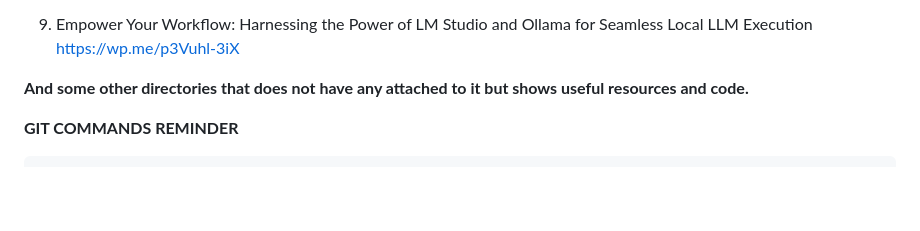
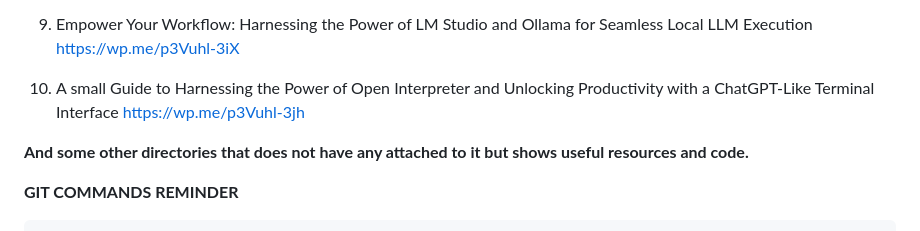
Before and after one commit to id-2/ia_usages, a Markdown page: README.md, the part around the change. GitHub-like rendering; blank space fills up the shorter version.

Commit message:
add usecase

```diff
--- a/README.md
+++ b/README.md
@@ -32,7 +32,8 @@
 [https://wp.me/p3Vuhl-3iX](https://wp.me/p3Vuhl-3iX)
 
 
-
+10. A small Guide to Harnessing the Power of Open Interpreter and Unlocking Productivity with a ChatGPT-Like Terminal Interface
+[https://wp.me/p3Vuhl-3jh](https://wp.me/p3Vuhl-3jh)
 
 **And some other directories that does not have any attached to it but shows useful resources and code.**
 
```
